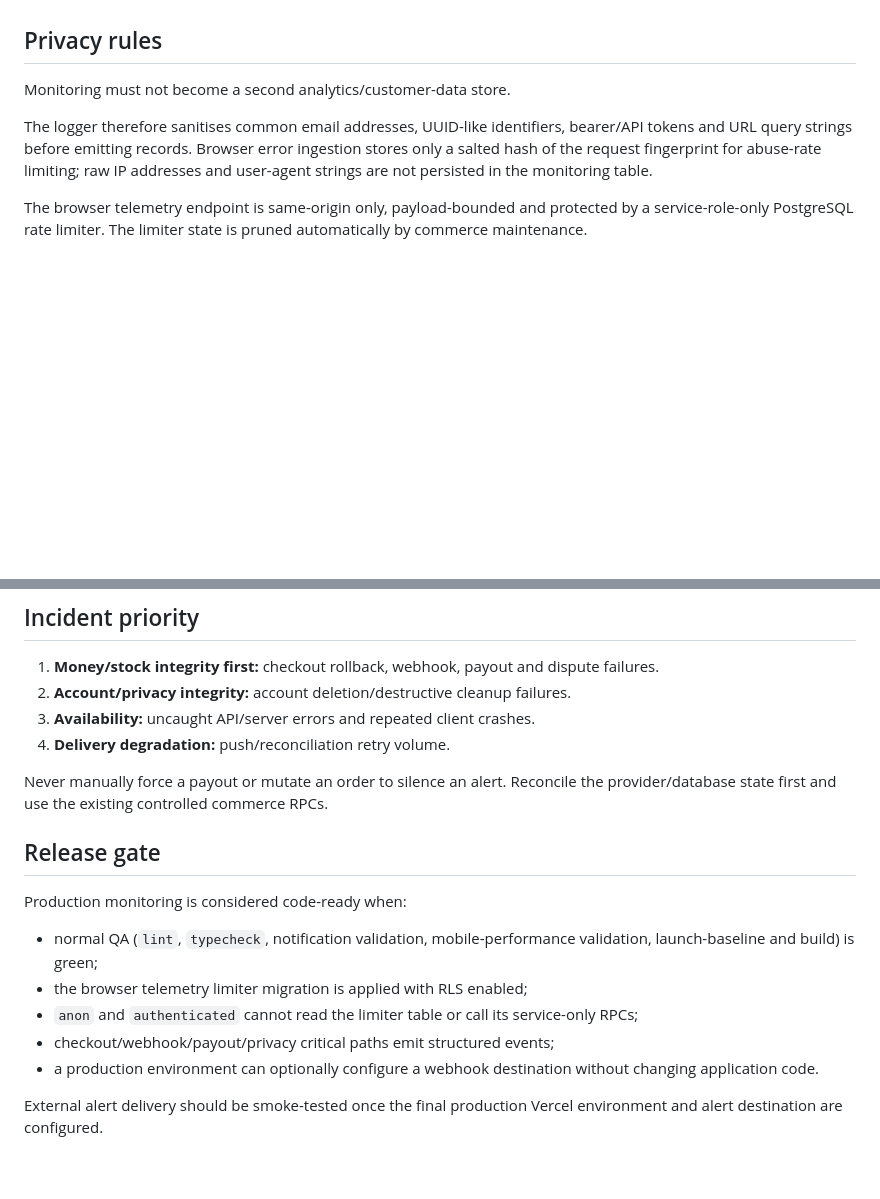
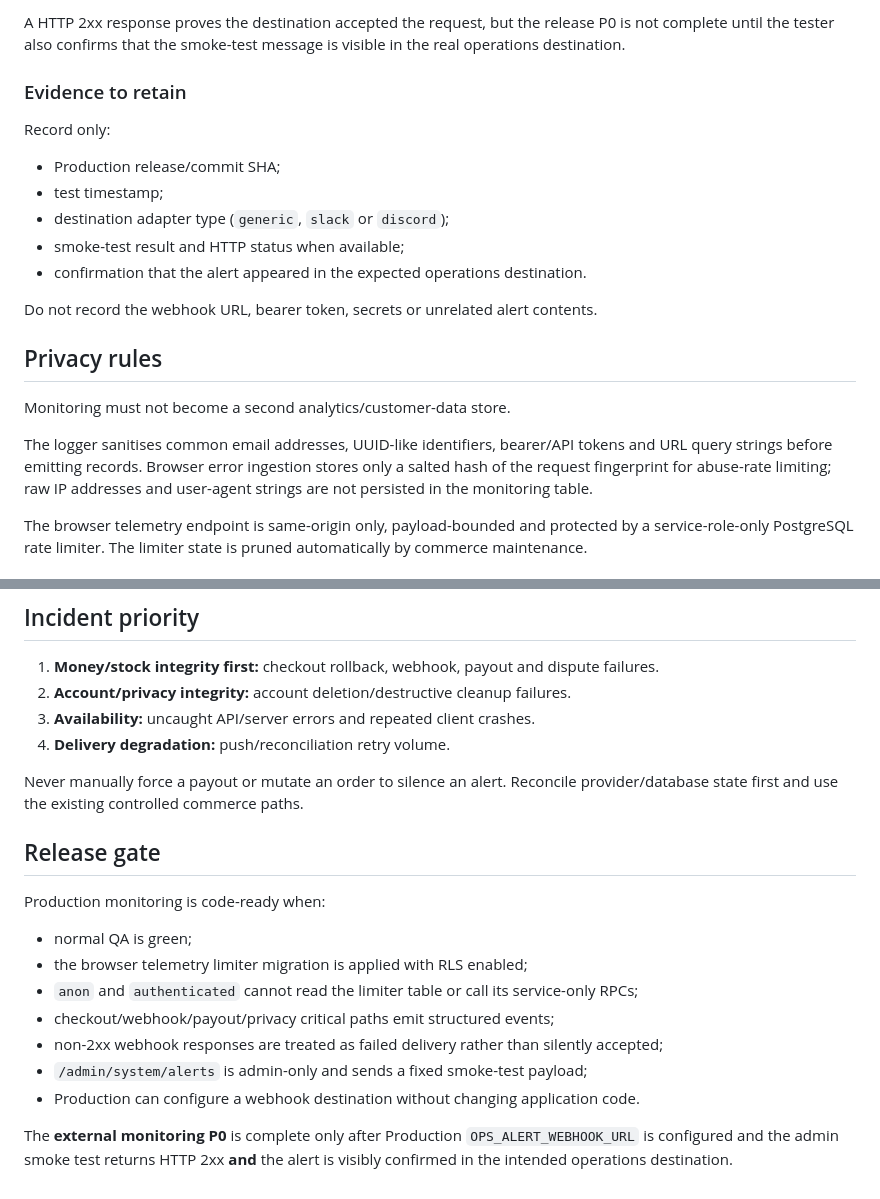
Before and after one commit to keisaj9006/SecondPartShop, a Markdown page: docs/operations-monitoring.md, 2 parts joined by grey strips. Drawn GitHub-style; blank space fills up the shorter version.

```diff
--- a/docs/operations-monitoring.md
+++ b/docs/operations-monitoring.md
@@ -42,9 +72,22 @@ Never expose these values through `NEXT_PUBLIC_*` variables.
+A HTTP 2xx response proves the destination accepted the request, but the release P0 is not complete until the tester also confirms that the smoke-test message is visible in the real operations destination.
+
+### Evidence to retain
+
+Record only:
+
+- Production release/commit SHA;
+- test timestamp;
+- destination adapter type (`generic`, `slack` or `discord`);
+- smoke-test result and HTTP status when available;
+- confirmation that the alert appeared in the expected operations destination.
+
+Do not record the webhook URL, bearer token, secrets or unrelated alert contents.
 
 ## Privacy rules
 
 Monitoring must not become a second analytics/customer-data store.
 
-The logger therefore sanitises common email addresses, UUID-like identifiers, bearer/API tokens and URL query strings before emitting records. Browser error ingestion stores only a salted hash of the request fingerprint for abuse-rate limiting; raw IP addresses and user-agent strings are not persisted in the monitoring table.
+The logger sanitises common email addresses, UUID-like identifiers, bearer/API tokens and URL query strings before emitting records. Browser error ingestion stores only a salted hash of the request fingerprint for abuse-rate limiting; raw IP addresses and user-agent strings are not persisted in the monitoring table.
 
 The browser telemetry endpoint is same-origin only, payload-bounded and protected by a service-role-only PostgreSQL rate limiter. The limiter state is pruned automatically by commerce maintenance.
 
@@ -77,16 +120,18 @@ The release SHA is included when Vercel exposes `VERCEL_GIT_COMMIT_SHA`, which a
 3. **Availability:** uncaught API/server errors and repeated client crashes.
 4. **Delivery degradation:** push/reconciliation retry volume.
 
-Never manually force a payout or mutate an order to silence an alert. Reconcile the provider/database state first and use the existing controlled commerce RPCs.
+Never manually force a payout or mutate an order to silence an alert. Reconcile provider/database state first and use the existing controlled commerce paths.
 
 ## Release gate
 
-Production monitoring is considered code-ready when:
+Production monitoring is code-ready when:
 
-- normal QA (`lint`, `typecheck`, notification validation, mobile-performance validation, launch-baseline and build) is green;
+- normal QA is green;
 - the browser telemetry limiter migration is applied with RLS enabled;
 - `anon` and `authenticated` cannot read the limiter table or call its service-only RPCs;
 - checkout/webhook/payout/privacy critical paths emit structured events;
-- a production environment can optionally configure a webhook destination without changing application code.
+- non-2xx webhook responses are treated as failed delivery rather than silently accepted;
+- `/admin/system/alerts` is admin-only and sends a fixed smoke-test payload;
+- Production can configure a webhook destination without changing application code.
 
-External alert delivery should be smoke-tested once the final production Vercel environment and alert destination are configured.
+The **external monitoring P0** is complete only after Production `OPS_ALERT_WEBHOOK_URL` is configured and the admin smoke test returns HTTP 2xx **and** the alert is visibly confirmed in the intended operations destination.
```
Also changed, not shown: other parts of docs/operations-monitoring.md (+46 -16 lines).
